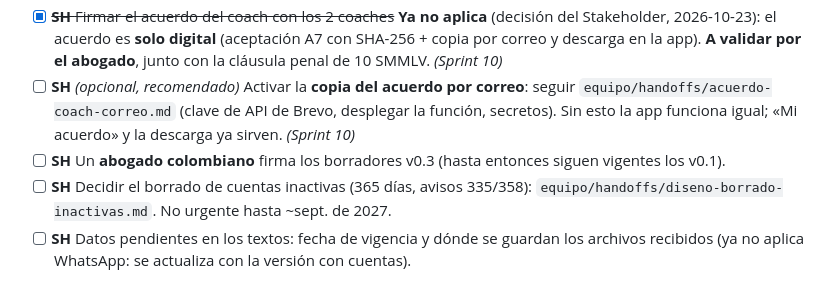
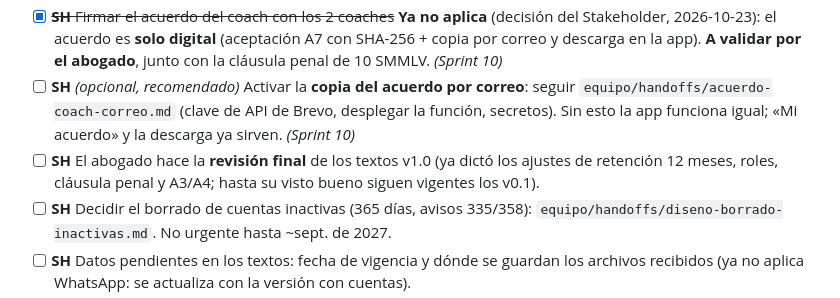
Before and after one commit to joseleo984-cmyk/P-rdida-de-grasa, a Markdown page: equipo/checklist-antes-de-abrir.md, the part around the change. GitHub-like rendering.

```diff
--- a/equipo/checklist-antes-de-abrir.md
+++ b/equipo/checklist-antes-de-abrir.md
@@ -10,7 +10,7 @@ Estado al 2026-10-23 (Sprint 8). La conexión de la app oficial a `plataforma` q
 - [ ] **SH** Archivar el **DPA de Supabase** y el **DPA estándar de Brevo** (aceptados, con fecha). Bloquea conectar.
 - [x] ~~**SH** Firmar el acuerdo del coach con los 2 coaches~~ **Ya no aplica** (decisión del Stakeholder, 2026-10-23): el acuerdo es **solo digital** (aceptación A7 con SHA-256 + copia por correo y descarga en la app). **A validar por el abogado**, junto con la cláusula penal de 10 SMMLV. *(Sprint 10)*
 - [ ] **SH** *(opcional, recomendado)* Activar la **copia del acuerdo por correo**: seguir `equipo/handoffs/acuerdo-coach-correo.md` (clave de API de Brevo, desplegar la función, secretos). Sin esto la app funciona igual; «Mi acuerdo» y la descarga ya sirven. *(Sprint 10)*
-- [ ] **SH** Un **abogado colombiano** firma los borradores v0.3 (hasta entonces siguen vigentes los v0.1).
+- [ ] **SH** El abogado hace la **revisión final** de los textos v1.0 (ya dictó los ajustes de retención 12 meses, roles, cláusula penal y A3/A4; hasta su visto bueno siguen vigentes los v0.1).
 - [ ] **SH** Decidir el borrado de cuentas inactivas (365 días, avisos 335/358): `equipo/handoffs/diseno-borrado-inactivas.md`. No urgente hasta ~sept. de 2027.
 - [ ] **SH** Datos pendientes en los textos: fecha de vigencia y dónde se guardan los archivos recibidos (ya no aplica WhatsApp: se actualiza con la versión con cuentas).
 - [ ] **EQ** S3-5: textos legales y consentimiento de la **versión con cuentas** (Supabase en EE. UU., coach como encargado, registro de consentimientos) y subir la versión (0.1 → 1.0) cuando el abogado apruebe.
```
Also changed, not shown: equipo/legal/respuestas-abogado.md (+1 -1 lines), equipo/tablero.md (+1 -1 lines).
